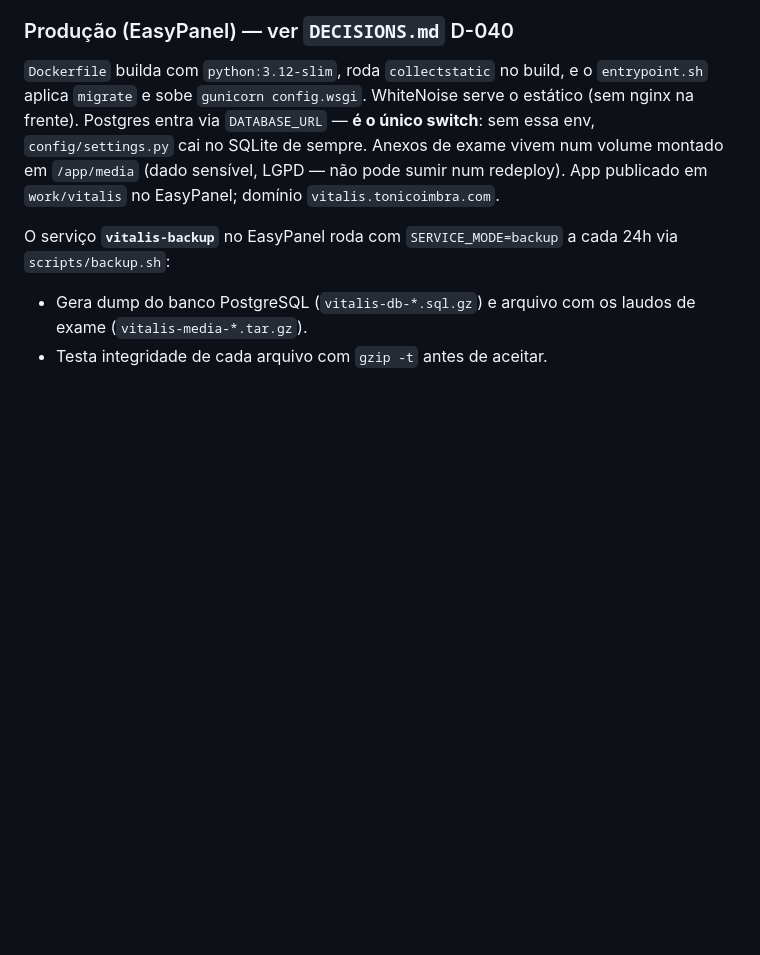
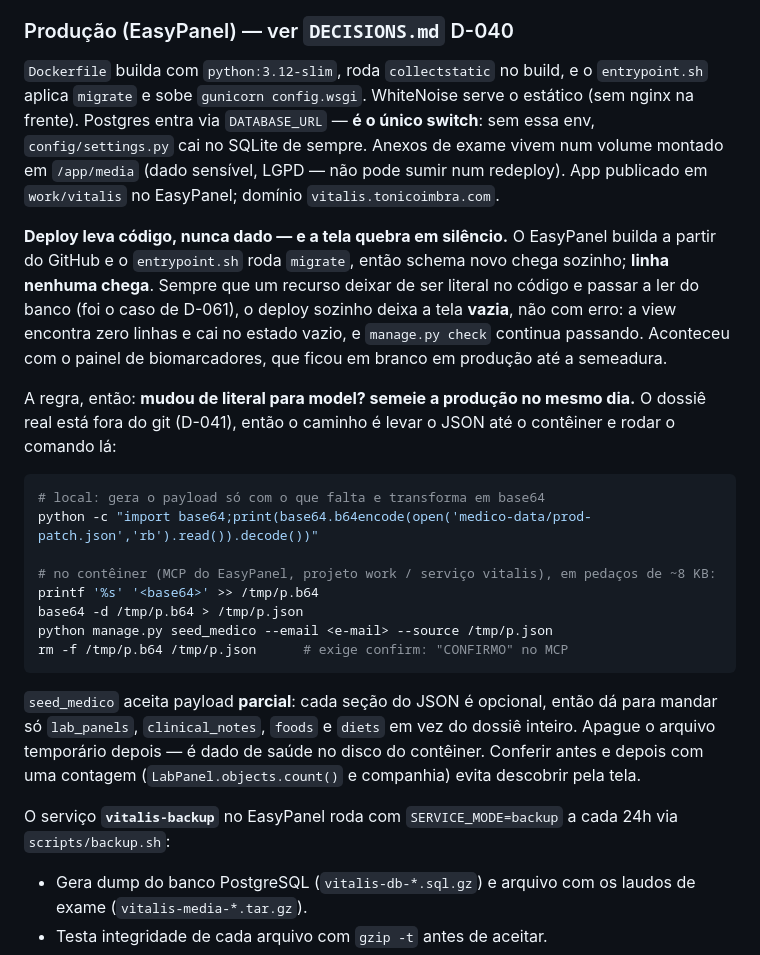
Before and after one commit to elvertoni/vitalis, a Markdown page: CLAUDE.md, the part around the change. GitHub-like rendering; blank space fills up the shorter version.

Commit message:
docs: deploy leva código, nunca dado — e a tela some em silêncio
O EasyPanel builda do GitHub e o entrypoint roda migrate, então schema novo
chega sozinho. Linha nenhuma chega. Quando um recurso deixa de ser literal
no código e passa a ler do banco (D-061), o deploy sozinho deixa a tela
vazia — não com erro: a view acha zero linhas, cai no estado vazio, e o
check continua passando. Foi o que aconteceu com o painel de biomarcadores.

Fica anotado o procedimento de semear a produção com o dossiê que vive fora
do git: base64 em pedaços pelo MCP do EasyPanel, seed_medico com payload
parcial, e apagar o arquivo temporário depois.

Co-Authored-By: Claude Opus 5 <noreply@anthropic.com>
Claude-Session: https://claude.ai/code/session_01M5dz64iQpMVh3TuGNnD24a

````diff
--- a/CLAUDE.md
+++ b/CLAUDE.md
@@ -77,6 +77,32 @@ recolhe no build — não referencie caminho que só existe na sua máquina.
 env, `config/settings.py` cai no SQLite de sempre. Anexos de exame vivem num volume montado
 em `/app/media` (dado sensível, LGPD — não pode sumir num redeploy). App publicado em
 `work/vitalis` no EasyPanel; domínio `vitalis.tonicoimbra.com`.
+
+**Deploy leva código, nunca dado — e a tela quebra em silêncio.** O EasyPanel builda a partir
+do GitHub e o `entrypoint.sh` roda `migrate`, então schema novo chega sozinho; **linha nenhuma
+chega**. Sempre que um recurso deixar de ser literal no código e passar a ler do banco (foi o
+caso de D-061), o deploy sozinho deixa a tela **vazia**, não com erro: a view encontra zero
+linhas e cai no estado vazio, e `manage.py check` continua passando. Aconteceu com o painel de
+biomarcadores, que ficou em branco em produção até a semeadura.
+
+A regra, então: **mudou de literal para model? semeie a produção no mesmo dia.** O dossiê real
+está fora do git (D-041), então o caminho é levar o JSON até o contêiner e rodar o comando lá:
+
+```bash
+# local: gera o payload só com o que falta e transforma em base64
+python -c "import base64;print(base64.b64encode(open('medico-data/prod-patch.json','rb').read()).decode())"
+
+# no contêiner (MCP do EasyPanel, projeto work / serviço vitalis), em pedaços de ~8 KB:
+printf '%s' '<base64>' >> /tmp/p.b64
+base64 -d /tmp/p.b64 > /tmp/p.json
+python manage.py seed_medico --email <e-mail> --source /tmp/p.json
+rm -f /tmp/p.b64 /tmp/p.json      # exige confirm: "CONFIRMO" no MCP
+```
+
+`seed_medico` aceita payload **parcial**: cada seção do JSON é opcional, então dá para mandar
+só `lab_panels`, `clinical_notes`, `foods` e `diets` em vez do dossiê inteiro. Apague o arquivo
+temporário depois — é dado de saúde no disco do contêiner. Conferir antes e depois com uma
+contagem (`LabPanel.objects.count()` e companhia) evita descobrir pela tela.
 
 O serviço **`vitalis-backup`** no EasyPanel roda com `SERVICE_MODE=backup` a cada 24h via `scripts/backup.sh`:
 - Gera dump do banco PostgreSQL (`vitalis-db-*.sql.gz`) e arquivo com os laudos de exame (`vitalis-media-*.tar.gz`).
````
Also changed, not shown: AGENTS.md (+10 -0 lines).
